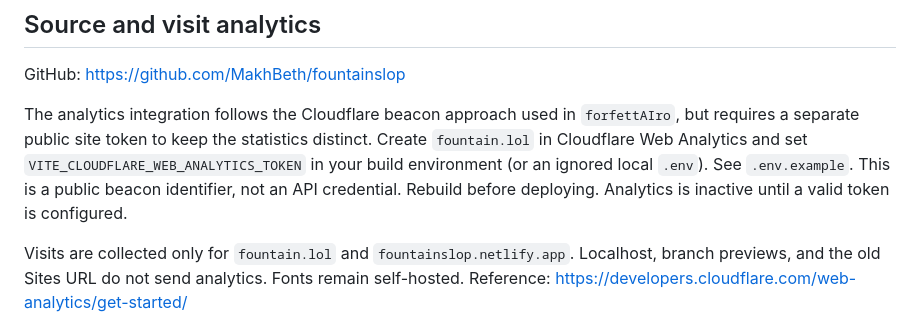
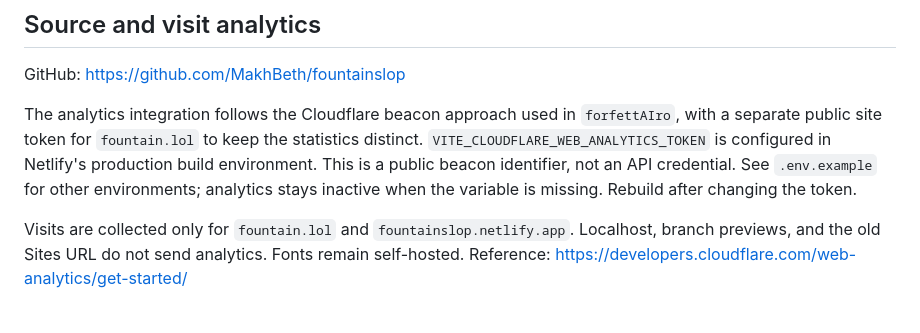
Before and after one commit to MakhBeth/fountainslop, a Markdown page: README.md, the part around the change. Drawn GitHub-style.

Commit message:
Document configured Cloudflare production analytics

```diff
--- a/README.md
+++ b/README.md
@@ -35,6 +35,6 @@ Domain registration is managed from https://app.netlify.com/projects/fountainslo
 
 GitHub: https://github.com/MakhBeth/fountainslop
 
-The analytics integration follows the Cloudflare beacon approach used in `forfettAIro`, but requires a separate public site token to keep the statistics distinct. Create `fountain.lol` in Cloudflare Web Analytics and set `VITE_CLOUDFLARE_WEB_ANALYTICS_TOKEN` in your build environment (or an ignored local `.env`). See `.env.example`. This is a public beacon identifier, not an API credential. Rebuild before deploying. Analytics is inactive until a valid token is configured.
+The analytics integration follows the Cloudflare beacon approach used in `forfettAIro`, with a separate public site token for `fountain.lol` to keep the statistics distinct. `VITE_CLOUDFLARE_WEB_ANALYTICS_TOKEN` is configured in Netlify's production build environment. This is a public beacon identifier, not an API credential. See `.env.example` for other environments; analytics stays inactive when the variable is missing. Rebuild after changing the token.
 
 Visits are collected only for `fountain.lol` and `fountainslop.netlify.app`. Localhost, branch previews, and the old Sites URL do not send analytics. Fonts remain self-hosted. Reference: https://developers.cloudflare.com/web-analytics/get-started/
```
